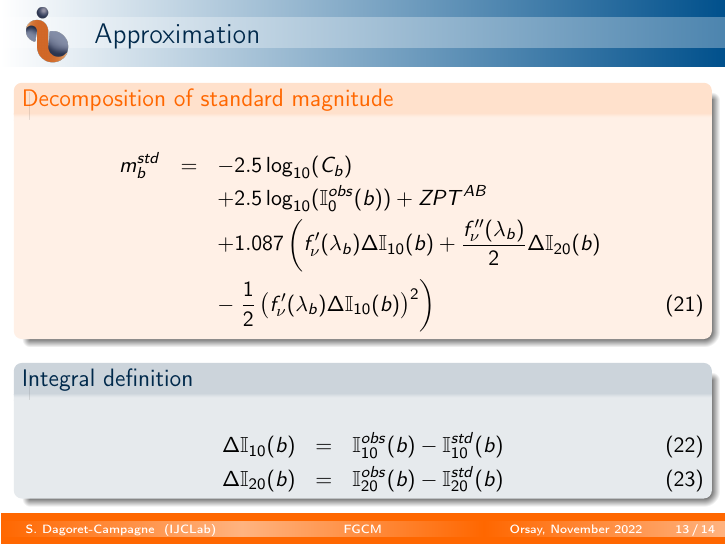
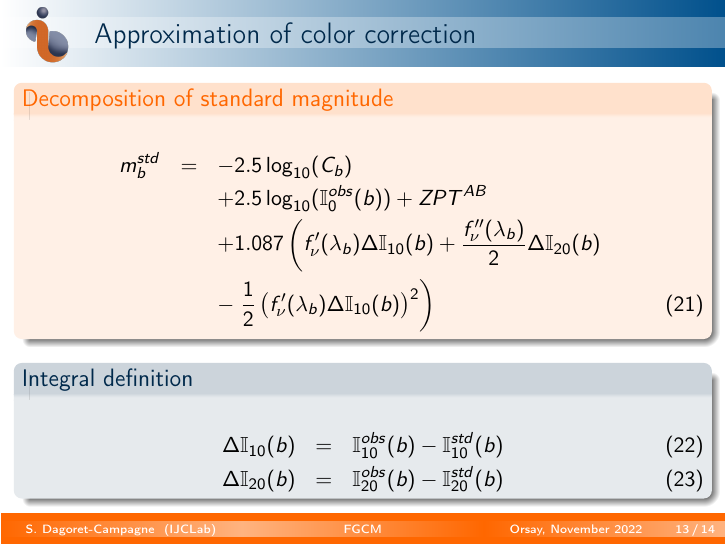
Before and after one commit to sylvielsstfr/PhotomCorrWithFGCM, LaTeX slides (documentation/presentation/LSSTFranceNov2022/auxtelfgcm/auxtelfgcm.tex): page 13 of 14. Compiled offline with pdfLaTeX.

Commit message:
correct the presentation

```diff
--- a/documentation/presentation/LSSTFranceNov2022/auxtelfgcm/auxtelfgcm.tex
+++ b/documentation/presentation/LSSTFranceNov2022/auxtelfgcm/auxtelfgcm.tex
@@ -269,7 +270,7 @@ with $i=obs$ or $i=std$
 
 
 %==========================================================================================================================
-\begin{frame}{Approximation}
+\begin{frame}{Approximation of color correction}
 \begin{alertblock}{Decomposition of standard magnitude}
 \begin{eqnarray}
 m_b^{std} & = & -2.5 \log_{10}(C_b)  \nonumber \\
```
Also changed, not shown: documentation/presentation/LSSTFranceNov2022/auxtelfgcm/auxtelfgcm.tex (3 more changed lines), 3 other files.
